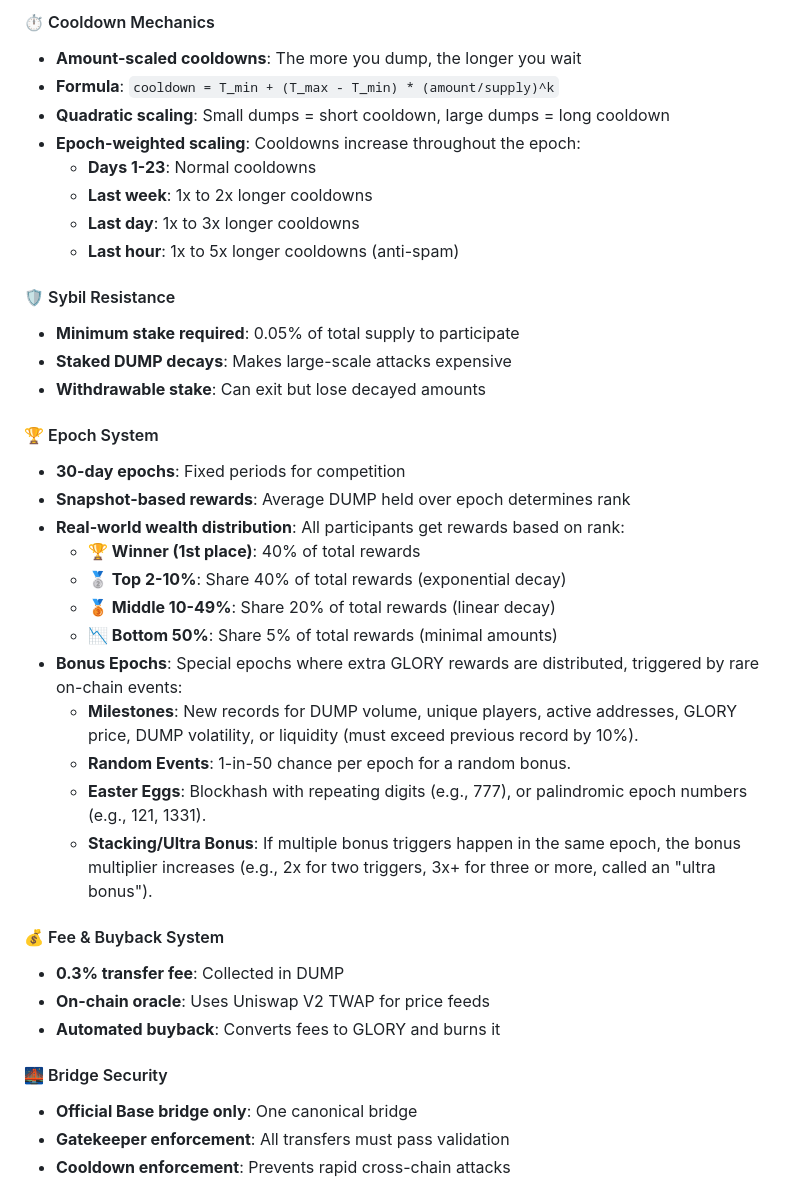
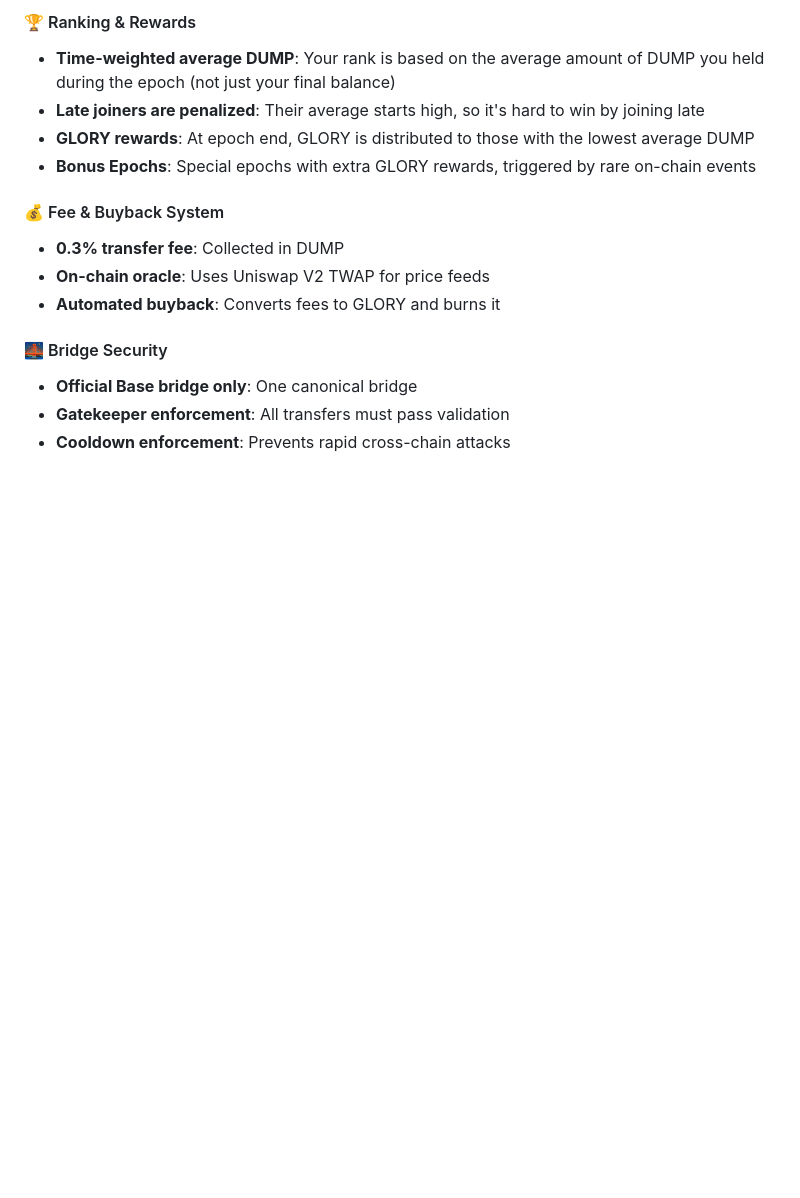
Before and after one commit to Jabari-Byrd/Glory-Dump, a Markdown page: README.md, the part around one of its changes. GitHub-like rendering; blank space fills up the shorter version.

```diff
--- a/README.md
+++ b/README.md
@@ -41,32 +42,9 @@ GLORY/DUMP flips the entire idea of a "wealth" token upside down:
 
-#### ⏱️ Cooldown Mechanics
-- **Amount-scaled cooldowns**: The more you dump, the longer you wait
-- **Formula**: `cooldown = T_min + (T_max - T_min) * (amount/supply)^k`
-- **Quadratic scaling**: Small dumps = short cooldown, large dumps = long cooldown
-- **Epoch-weighted scaling**: Cooldowns increase throughout the epoch:
-  - **Days 1-23**: Normal cooldowns
-  - **Last week**: 1x to 2x longer cooldowns
-  - **Last day**: 1x to 3x longer cooldowns
-  - **Last hour**: 1x to 5x longer cooldowns (anti-spam)
-
-#### 🛡️ Sybil Resistance
-- **Minimum stake required**: 0.05% of total supply to participate
-- **Staked DUMP decays**: Makes large-scale attacks expensive
-- **Withdrawable stake**: Can exit but lose decayed amounts
-
-#### 🏆 Epoch System
-- **30-day epochs**: Fixed periods for competition
-- **Snapshot-based rewards**: Average DUMP held over epoch determines rank
-- **Real-world wealth distribution**: All participants get rewards based on rank:
-  - **🏆 Winner (1st place)**: 40% of total rewards
-  - **🥈 Top 2-10%**: Share 40% of total rewards (exponential decay)
-  - **🥉 Middle 10-49%**: Share 20% of total rewards (linear decay)
-  - **📉 Bottom 50%**: Share 5% of total rewards (minimal amounts)
-- **Bonus Epochs**: Special epochs where extra GLORY rewards are distributed, triggered by rare on-chain events:
-  - **Milestones**: New records for DUMP volume, unique players, active addresses, GLORY price, DUMP volatility, or liquidity (must exceed previous record by 10%).
-  - **Random Events**: 1-in-50 chance per epoch for a random bonus.
-  - **Easter Eggs**: Blockhash with repeating digits (e.g., 777), or palindromic epoch numbers (e.g., 121, 1331).
-  - **Stacking/Ultra Bonus**: If multiple bonus triggers happen in the same epoch, the bonus multiplier increases (e.g., 2x for two triggers, 3x+ for three or more, called an "ultra bonus").
+#### 🏆 Ranking & Rewards
+- **Time-weighted average DUMP**: Your rank is based on the average amount of DUMP you held during the epoch (not just your final balance)
+- **Late joiners are penalized**: Their average starts high, so it's hard to win by joining late
+- **GLORY rewards**: At epoch end, GLORY is distributed to those with the lowest average DUMP
+- **Bonus Epochs**: Special epochs with extra GLORY rewards, triggered by rare on-chain events
 
 #### 💰 Fee & Buyback System
 - **0.3% transfer fee**: Collected in DUMP
```
Also changed, not shown: other parts of README.md (+55 -80 lines).
